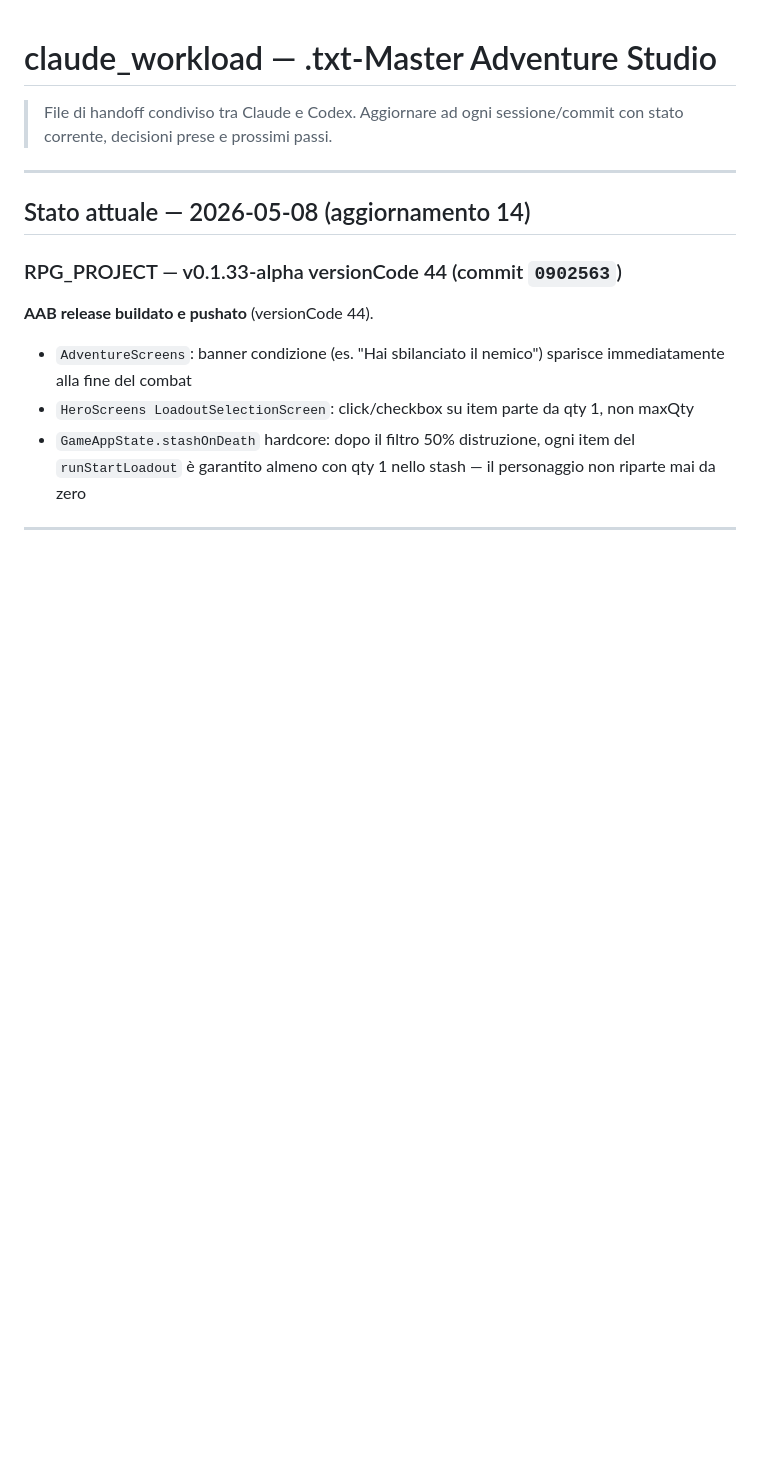
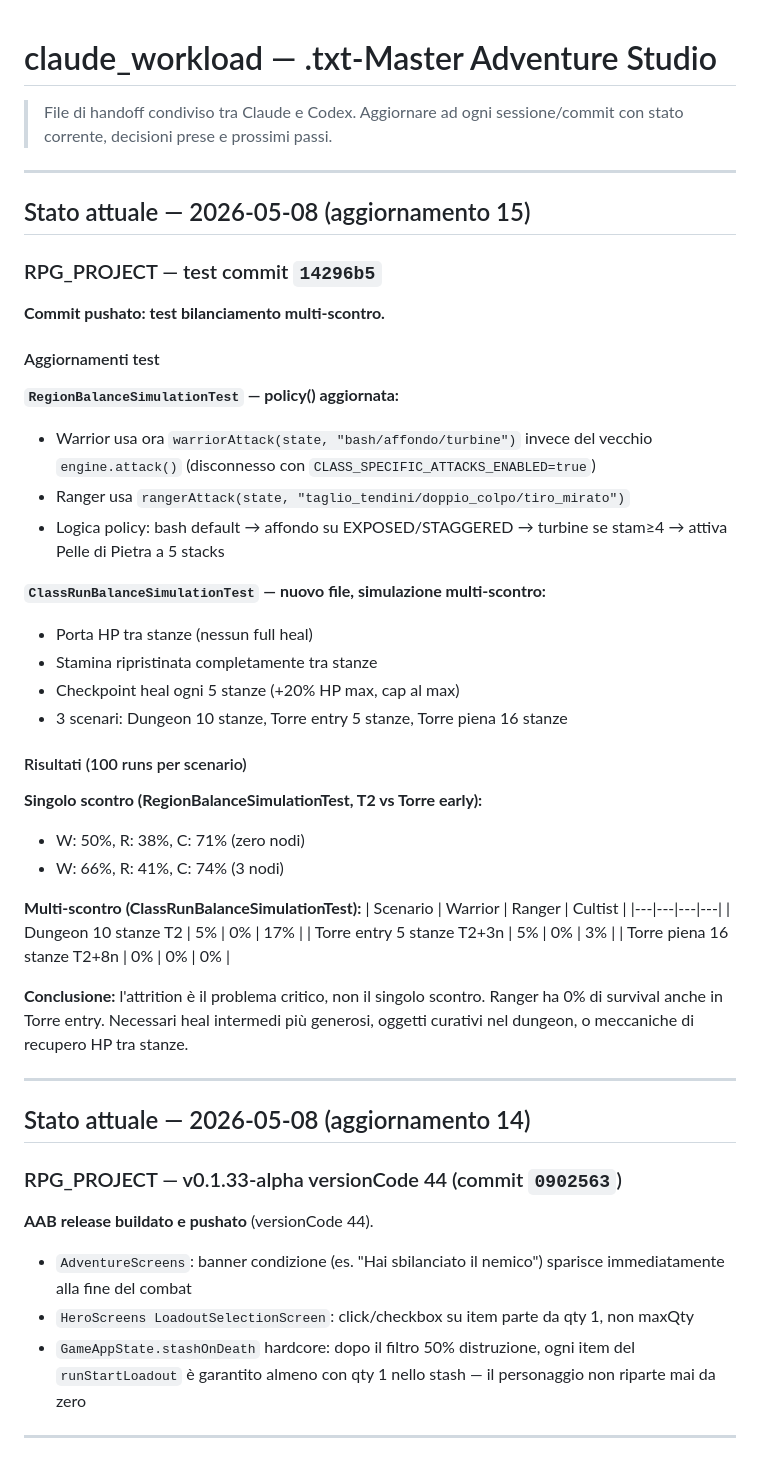
Before and after one commit to bergman90/txt_master_site, a Markdown page: claude_workload.md, the part around the change. GitHub-like rendering; blank space fills up the shorter version.

Commit message:
docs: aggiorna workload con risultati ClassRunBalanceSimulationTest
Test multi-scontro confermano attrition critica: Warrior 5%, Ranger 0%, Cultist 17% al Dungeon run.
Torre entry (5 stanze): W:5% R:0% C:3%. Singolo scontro T2+3n: W:66% R:41% C:74%.

Co-Authored-By: Claude Sonnet 4.6 <noreply@anthropic.com>

```diff
--- a/claude_workload.md
+++ b/claude_workload.md
@@ -2,6 +2,42 @@
 
 > File di handoff condiviso tra Claude e Codex.
 > Aggiornare ad ogni sessione/commit con stato corrente, decisioni prese e prossimi passi.
+
+---
+
+## Stato attuale — 2026-05-08 (aggiornamento 15)
+
+### RPG_PROJECT — test commit `14296b5`
+
+**Commit pushato: test bilanciamento multi-scontro.**
+
+#### Aggiornamenti test
+
+**`RegionBalanceSimulationTest` — policy() aggiornata:**
+- Warrior usa ora `warriorAttack(state, "bash/affondo/turbine")` invece del vecchio `engine.attack()` (disconnesso con `CLASS_SPECIFIC_ATTACKS_ENABLED=true`)
+- Ranger usa `rangerAttack(state, "taglio_tendini/doppio_colpo/tiro_mirato")`
+- Logica policy: bash default → affondo su EXPOSED/STAGGERED → turbine se stam≥4 → attiva Pelle di Pietra a 5 stacks
+
+**`ClassRunBalanceSimulationTest` — nuovo file, simulazione multi-scontro:**
+- Porta HP tra stanze (nessun full heal)
+- Stamina ripristinata completamente tra stanze
+- Checkpoint heal ogni 5 stanze (+20% HP max, cap al max)
+- 3 scenari: Dungeon 10 stanze, Torre entry 5 stanze, Torre piena 16 stanze
+
+#### Risultati (100 runs per scenario)
+
+**Singolo scontro (RegionBalanceSimulationTest, T2 vs Torre early):**
+- W: 50%, R: 38%, C: 71% (zero nodi)
+- W: 66%, R: 41%, C: 74% (3 nodi)
+
+**Multi-scontro (ClassRunBalanceSimulationTest):**
+| Scenario | Warrior | Ranger | Cultist |
+|---|---|---|---|
+| Dungeon 10 stanze T2 | 5% | 0% | 17% |
+| Torre entry 5 stanze T2+3n | 5% | 0% | 3% |
+| Torre piena 16 stanze T2+8n | 0% | 0% | 0% |
+
+**Conclusione:** l'attrition è il problema critico, non il singolo scontro. Ranger ha 0% di survival anche in Torre entry. Necessari heal intermedi più generosi, oggetti curativi nel dungeon, o meccaniche di recupero HP tra stanze.
 
 ---
 
```
